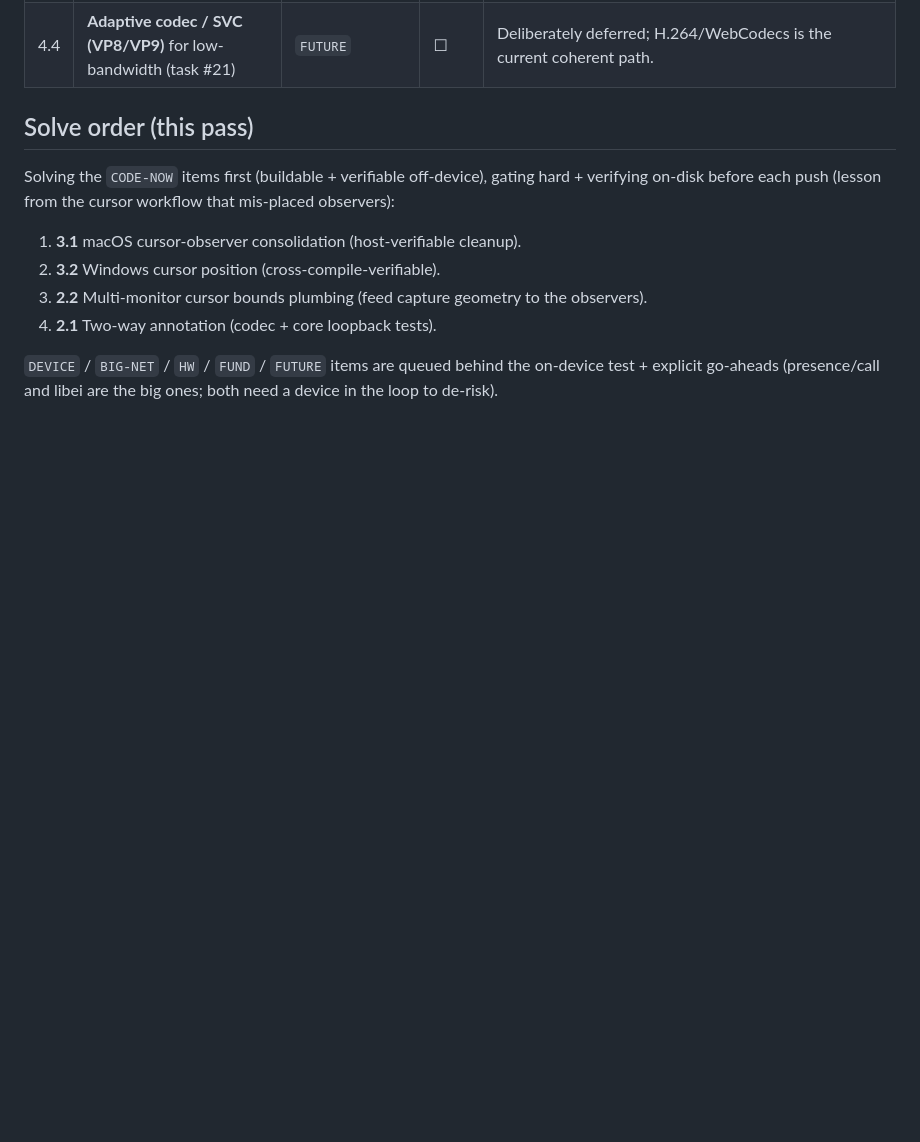
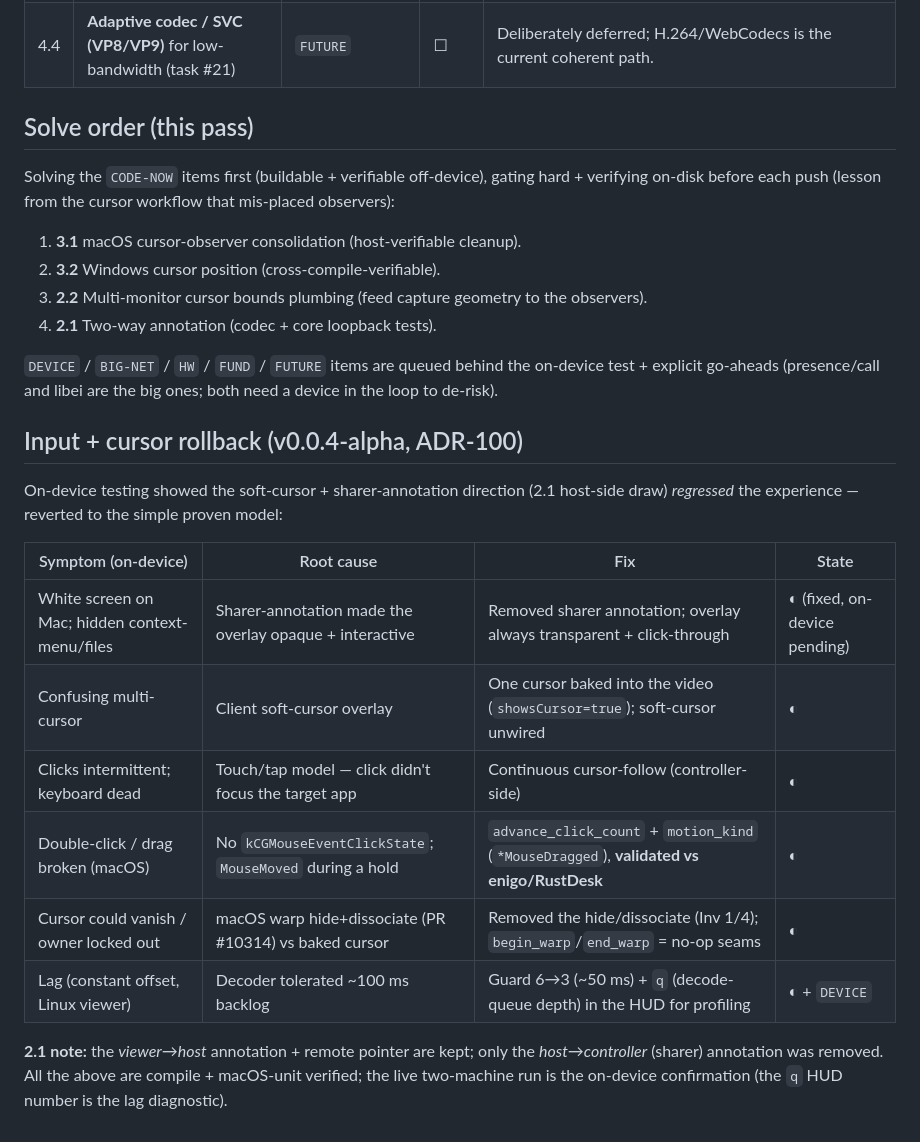
Before and after one commit to CasualOffice/RASystem, a Markdown page: docs/23_OPEN_WORK_TRACKER.md, the part around the change. Rendered like a GitHub page; blank space fills up the shorter version.

```diff
--- a/docs/23_OPEN_WORK_TRACKER.md
+++ b/docs/23_OPEN_WORK_TRACKER.md
@@ -52,3 +52,21 @@ before each push (lesson from the cursor workflow that mis-placed observers):
 
 `DEVICE` / `BIG-NET` / `HW` / `FUND` / `FUTURE` items are queued behind the on-device test + explicit
 go-aheads (presence/call and libei are the big ones; both need a device in the loop to de-risk).
+
+## Input + cursor rollback (v0.0.4-alpha, ADR-100)
+
+On-device testing showed the soft-cursor + sharer-annotation direction (2.1 host-side draw) *regressed*
+the experience — reverted to the simple proven model:
+
+| Symptom (on-device) | Root cause | Fix | State |
+|---|---|---|---|
+| White screen on Mac; hidden context-menu/files | Sharer-annotation made the overlay opaque + interactive | Removed sharer annotation; overlay always transparent + click-through | ◐ (fixed, on-device pending) |
+| Confusing multi-cursor | Client soft-cursor overlay | One cursor baked into the video (`showsCursor=true`); soft-cursor unwired | ◐ |
+| Clicks intermittent; keyboard dead | Touch/tap model — click didn't focus the target app | Continuous cursor-follow (controller-side) | ◐ |
+| Double-click / drag broken (macOS) | No `kCGMouseEventClickState`; `MouseMoved` during a hold | `advance_click_count` + `motion_kind` (`*MouseDragged`), **validated vs enigo/RustDesk** | ◐ |
+| Cursor could vanish / owner locked out | macOS warp hide+dissociate (PR #10314) vs baked cursor | Removed the hide/dissociate (Inv 1/4); `begin_warp`/`end_warp` = no-op seams | ◐ |
+| Lag (constant offset, Linux viewer) | Decoder tolerated ~100 ms backlog | Guard 6→3 (~50 ms) + `q` (decode-queue depth) in the HUD for profiling | ◐ + `DEVICE` |
+
+**2.1 note:** the *viewer→host* annotation + remote pointer are kept; only the *host→controller* (sharer)
+annotation was removed. All the above are compile + macOS-unit verified; the live two-machine run is the
+on-device confirmation (the `q` HUD number is the lag diagnostic).
```
Also changed, not shown: docs/14_DECISIONS_ADR.md (+31 -0 lines).
